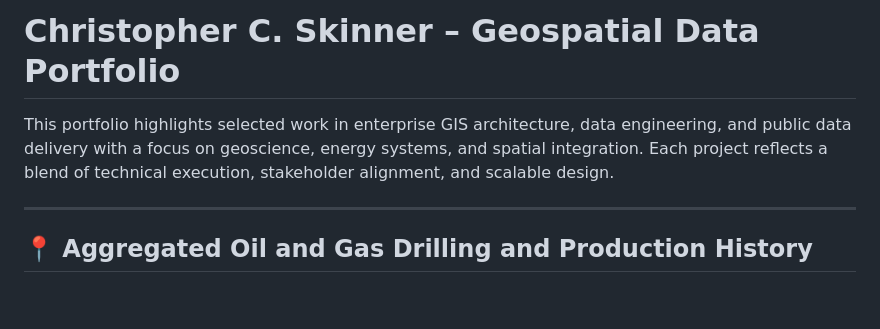
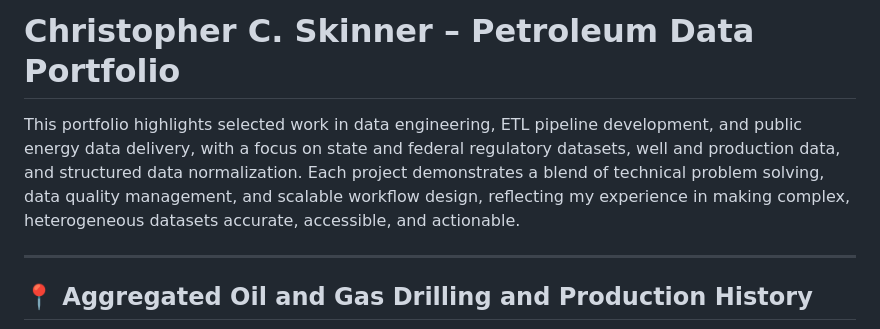
Before and after one commit to kingshorthair/kingshorthair, a Markdown page: README.md, the part around the change. Drawn GitHub-style; blank space fills up the shorter version.

Commit message:
updated portfolio

```diff
--- a/README.md
+++ b/README.md
@@ -1,6 +1,6 @@
-# Christopher C. Skinner – Geospatial Data Portfolio
+# Christopher C. Skinner – Petroleum Data Portfolio
 
-This portfolio highlights selected work in enterprise GIS architecture, data engineering, and public data delivery with a focus on geoscience, energy systems, and spatial integration. Each project reflects a blend of technical execution, stakeholder alignment, and scalable design.
+This portfolio highlights selected work in data engineering, ETL pipeline development, and public energy data delivery, with a focus on state and federal regulatory datasets, well and production data, and structured data normalization. Each project demonstrates a blend of technical problem solving, data quality management, and scalable workflow design, reflecting my experience in making complex, heterogeneous datasets accurate, accessible, and actionable.
 
 ---
 
```
